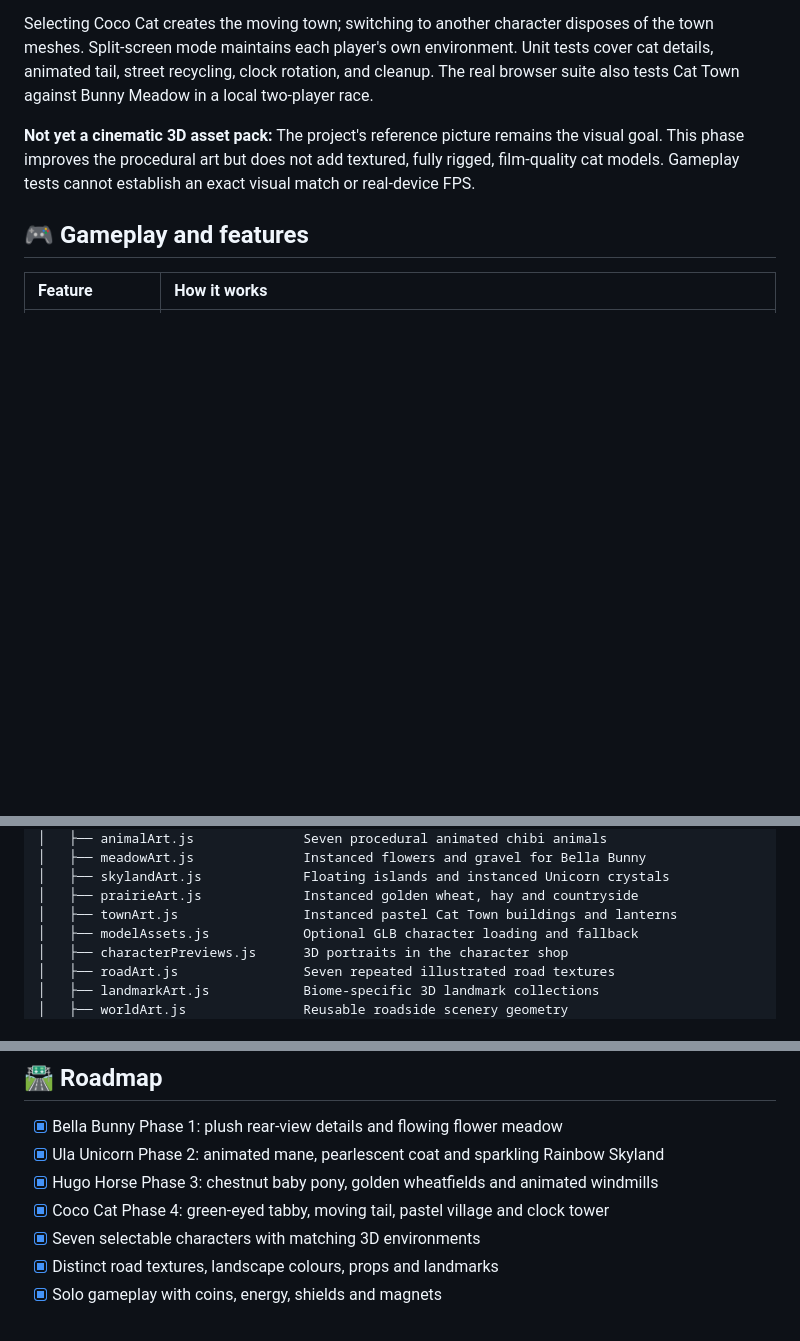
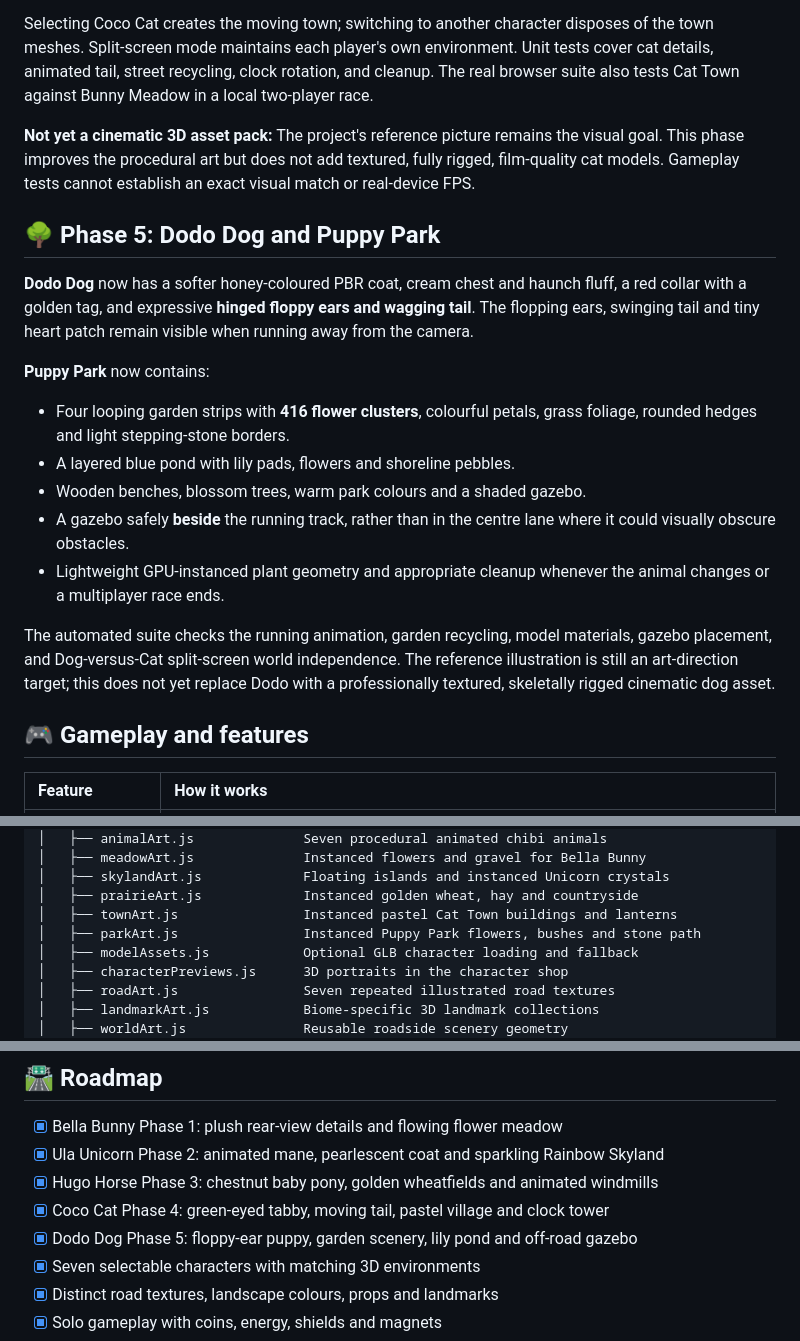
Before and after one commit to mothinisuresh14072002/penguin-game, a Markdown page: README.md, 3 parts joined by grey strips. Rendered like a GitHub page; blank space fills up the shorter version.

Commit message:
Document Dodo Dog Phase 5 art polish, garden world and gameplay QA

```diff
--- a/README.md
+++ b/README.md
@@ -141,6 +141,30 @@ remains the visual goal. This phase improves the procedural art but does
 not add textured, fully rigged, film-quality cat models. Gameplay tests
 cannot establish an exact visual match or real-device FPS.
 
+## 🌳 Phase 5: Dodo Dog and Puppy Park
+
+**Dodo Dog** now has a softer honey-coloured PBR coat, cream chest
+and haunch fluff, a red collar with a golden tag, and expressive
+**hinged floppy ears and wagging tail**. The flopping ears, swinging tail
+and tiny heart patch remain visible when running away from the camera.
+
+**Puppy Park** now contains:
+
+- Four looping garden strips with **416 flower clusters**, colourful
+  petals, grass foliage, rounded hedges and light stepping-stone borders.
+- A layered blue pond with lily pads, flowers and shoreline pebbles.
+- Wooden benches, blossom trees, warm park colours and a shaded gazebo.
+- A gazebo safely **beside** the running track, rather than in the
+  centre lane where it could visually obscure obstacles.
+- Lightweight GPU-instanced plant geometry and appropriate cleanup
+  whenever the animal changes or a multiplayer race ends.
+
+The automated suite checks the running animation, garden recycling,
+model materials, gazebo placement, and Dog-versus-Cat split-screen
+world independence. The reference illustration is still an art-direction
+target; this does not yet replace Dodo with a professionally textured,
+skeletally rigged cinematic dog asset.
+
 ## 🎮 Gameplay and features
 
 | Feature | How it works |
@@ -251,6 +275,7 @@ penguin-game/
 │   ├── skylandArt.js             Floating islands and instanced Unicorn crystals
 │   ├── prairieArt.js             Instanced golden wheat, hay and countryside
 │   ├── townArt.js                Instanced pastel Cat Town buildings and lanterns
+│   ├── parkArt.js                Instanced Puppy Park flowers, bushes and stone path
 │   ├── modelAssets.js            Optional GLB character loading and fallback
 │   ├── characterPreviews.js      3D portraits in the character shop
 │   ├── roadArt.js                Seven repeated illustrated road textures
@@ -304,6 +329,7 @@ Run `npm run android:add` only if no Android project already exists. For subsequ
 - [x] Ula Unicorn Phase 2: animated mane, pearlescent coat and sparkling Rainbow Skyland
 - [x] Hugo Horse Phase 3: chestnut baby pony, golden wheatfields and animated windmills
 - [x] Coco Cat Phase 4: green-eyed tabby, moving tail, pastel village and clock tower
+- [x] Dodo Dog Phase 5: floppy-ear puppy, garden scenery, lily pond and off-road gazebo
 - [x] Seven selectable characters with matching 3D environments
 - [x] Distinct road textures, landscape colours, props and landmarks
 - [x] Solo gameplay with coins, energy, shields and magnets
```
